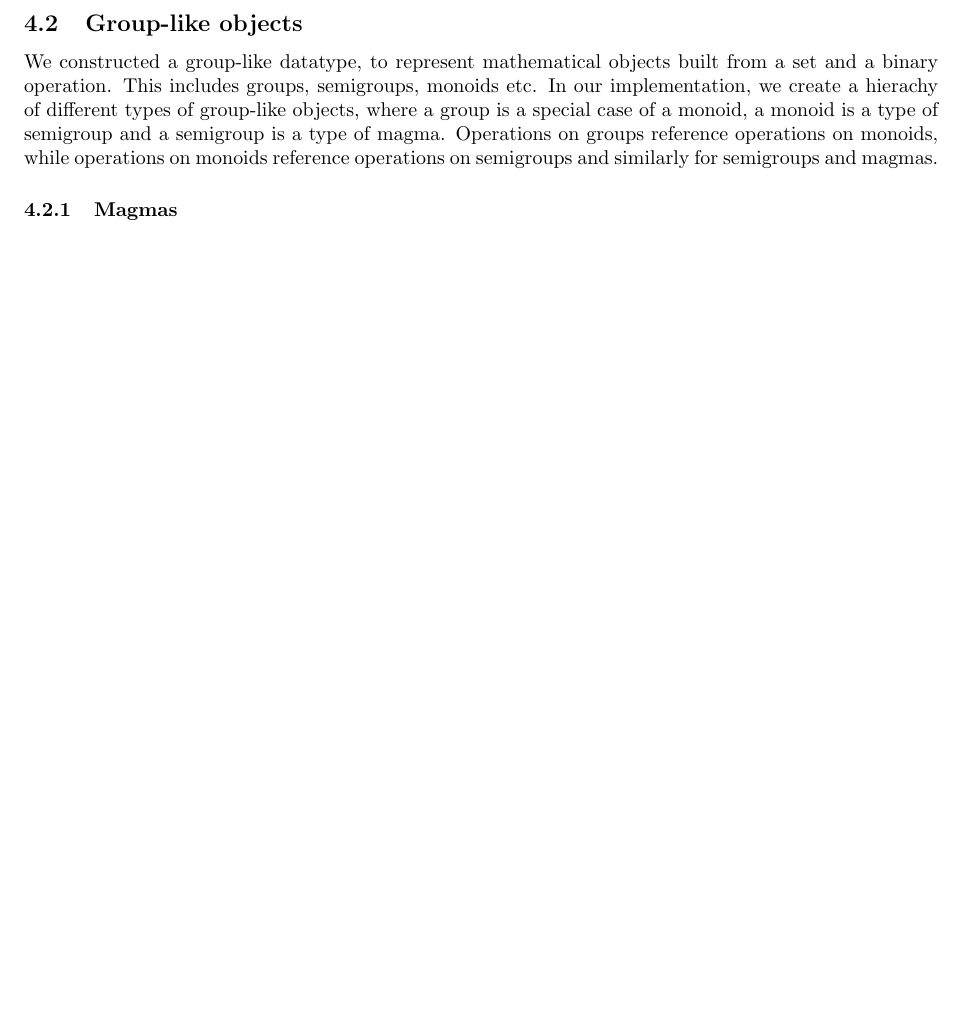
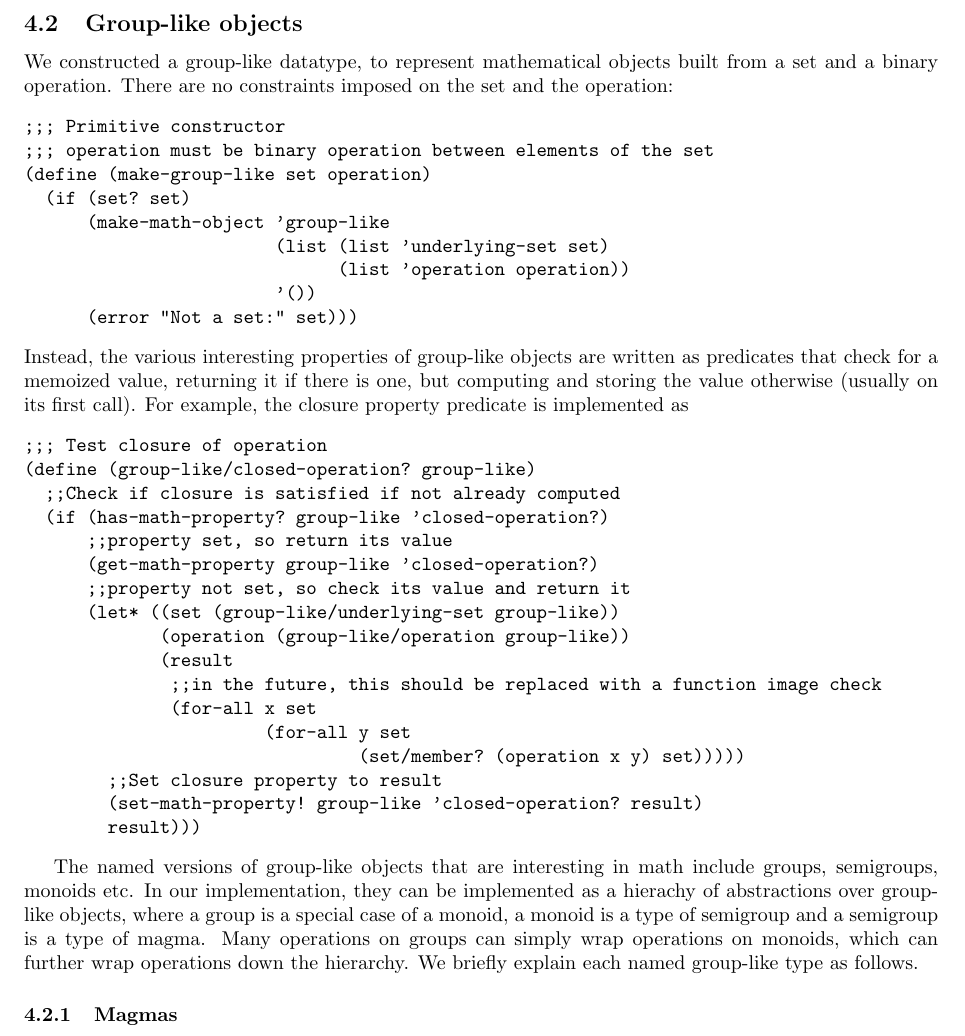
Before and after one commit to amyascwk/math-scm, a LaTeX document (report/math-scm.tex): part of page 6 of 10, cut so that both start at the same text, the shorter picture padded with empty space. Compiled offline with pdfLaTeX.

Commit message:
Added to group-like description

```diff
--- a/report/math-scm.tex
+++ b/report/math-scm.tex
@@ -305,13 +305,41 @@ $\frac{\sqrt{2} + \sqrt{3}}{2 + \sqrt{2} - \sqrt{3}} = \frac{1}{23} + \frac{14}{
 \end{verbatim}
             which stores data in a different way and thus requires a different procedure for set methods like checking membership, constructing set unions or calculating the number of elements.
 
+        \subsection{Group-like objects}
+            We constructed a group-like datatype, to represent mathematical objects built from a set and a binary operation. There are no constraints imposed on the set and the operation:
+\begin{verbatim}
+;;; Primitive constructor
+;;; operation must be binary operation between elements of the set
+(define (make-group-like set operation)
+  (if (set? set)
+      (make-math-object 'group-like
+                        (list (list 'underlying-set set)
+                              (list 'operation operation))
+                        '())
+      (error "Not a set:" set)))
+\end{verbatim}
+            Instead, the various interesting properties of group-like objects are written as predicates that check for a memoized value, returning it if there is one, but computing and storing the value otherwise (usually on its first call). For example, the closure property predicate is implemented as
+\begin{verbatim}
+;;; Test closure of operation
+(define (group-like/closed-operation? group-like)
+  ;;Check if closure is satisfied if not already computed
+  (if (has-math-property? group-like 'closed-operation?)
+      ;;property set, so return its value
+      (get-math-property group-like 'closed-operation?)
+      ;;property not set, so check its value and return it
+      (let* ((set (group-like/underlying-set group-like))
+             (operation (group-like/operation group-like))
+             (result
+              ;;in the future, this should be replaced with a function image check
+              (for-all x set
+                       (for-all y set
+                                (set/member? (operation x y) set)))))
+        ;;Set closure property to result
+        (set-math-property! group-like 'closed-operation? result)
+        result)))
+\end{verbatim}
 
-
-
-
-        \subsection{Group-like objects}
-            We constructed a group-like datatype, to represent mathematical objects built from a set and a binary operation. This includes groups, semigroups, monoids etc. In our implementation, we create a hierachy of different types of group-like objects, where a group is a special case of a monoid, a monoid is a type of semigroup and a semigroup is a type of magma. Operations on groups reference operations on monoids, while operations on monoids reference operations on semigroups and similarly for semigroups and magmas.
-
+            The named versions of group-like objects that are interesting in math include groups, semigroups, monoids etc. In our implementation, they can be implemented as a hierachy of abstractions over group-like objects, where a group is a special case of a monoid, a monoid is a type of semigroup and a semigroup is a type of magma. Many operations on groups can simply wrap operations on monoids, which can further wrap operations down the hierarchy. We briefly explain each named group-like type as follows.
 
 		\subsubsection{Magmas}
 			A magma consists of a set and a closed binary operation. We construct this by creating a group-like object and checking that the binary operation is closed.
```
Also changed, not shown: report/math-scm.tex (3 more changed lines).
